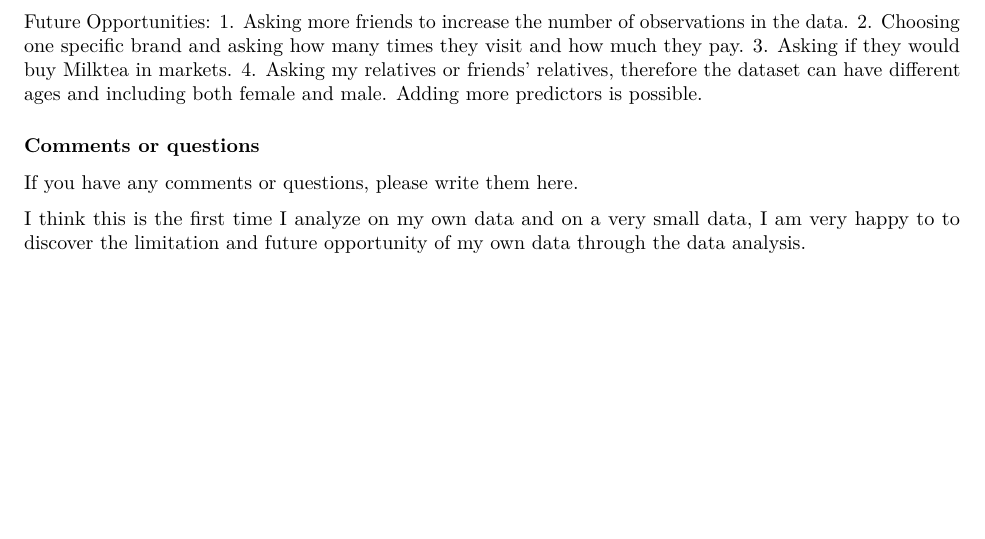
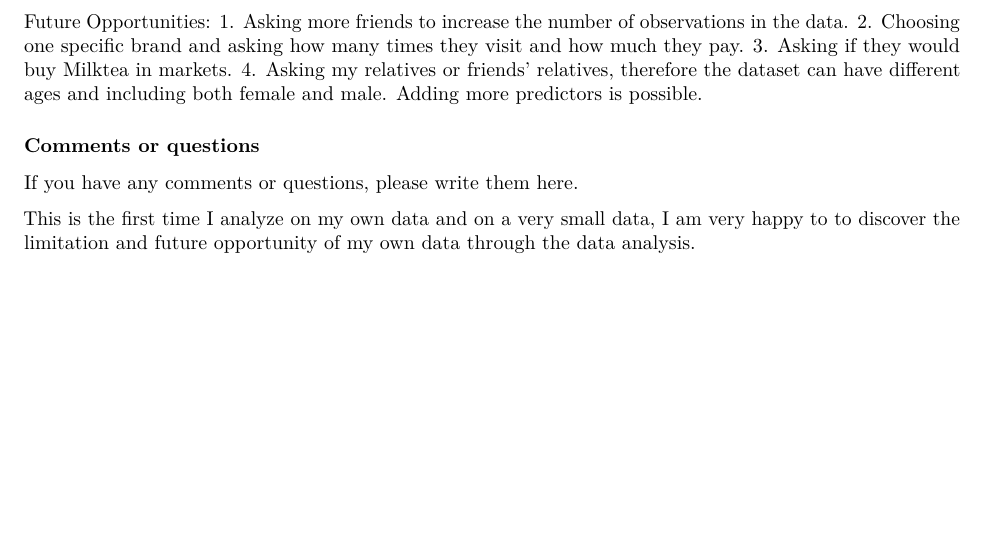
Before and after one commit to ydu199/Exam, an R Markdown document (Midterm_Exam_Fall_2020.Rmd): part of page 6 of 6, cut so that both start at the same text. Rendered offline with R 4.5, knitr and Pandoc, then LaTeX, with nearby package versions; some code elsewhere in the file could not run offline.

Commit message:
Add files via upload

```diff
--- a/Midterm_Exam_Fall_2020.Rmd
+++ b/Midterm_Exam_Fall_2020.Rmd
@@ -195,5 +195,5 @@ and male. Adding more predictors is possible.
 ### Comments or questions
 If you have any comments or questions, please write them here.
 
-I think this is the first time I analyze on my own data and on a very small data, I am very happy to to discover the
+This is the first time I analyze on my own data and on a very small data, I am very happy to to discover the
 limitation and future opportunity of my own data through the data analysis.
```
